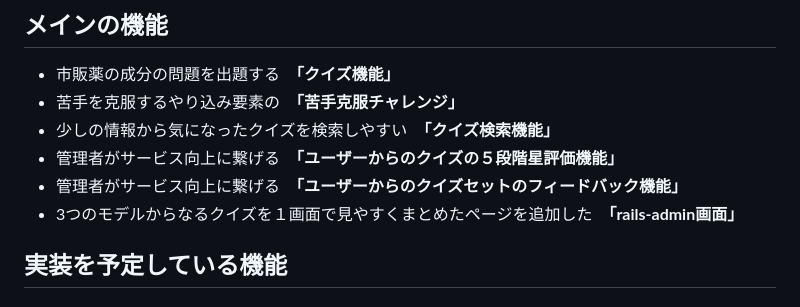
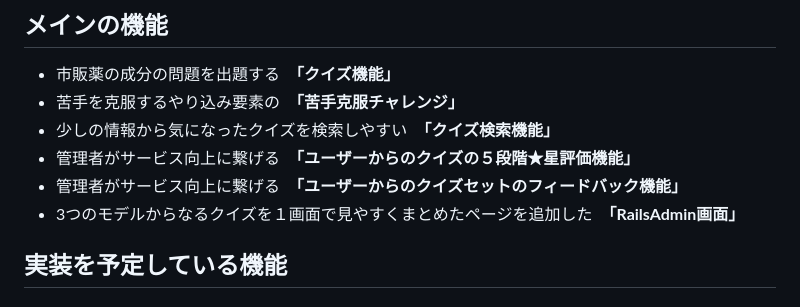
Before and after one commit to Yuuya-n4/Quiz_DrugIngredients, a Markdown page: README.md, the part around the change printed below. Rendered like a GitHub page.

```diff
--- a/README.md
+++ b/README.md
@@ -24,9 +26,9 @@ https://www.quiz-drugingredients.com/
 - 市販薬の成分の問題を出題する　**「クイズ機能」**
 - 苦手を克服するやり込み要素の　**「苦手克服チャレンジ」**
 - 少しの情報から気になったクイズを検索しやすい　**「クイズ検索機能」**
-- 管理者がサービス向上に繋げる　**「ユーザーからのクイズの５段階星評価機能」**
+- 管理者がサービス向上に繋げる　**「ユーザーからのクイズの５段階★星評価機能」**
 - 管理者がサービス向上に繋げる　**「ユーザーからのクイズセットのフィードバック機能」**
-- 3つのモデルからなるクイズを１画面で見やすくまとめたページを追加した　**「rails-admin画面」**
+- 3つのモデルからなるクイズを１画面で見やすくまとめたページを追加した　**「RailsAdmin画面」**
 
 ## 実装を予定している機能
 ### MVP
```
Also changed, not shown: other parts of README.md (+13 -8 lines).
